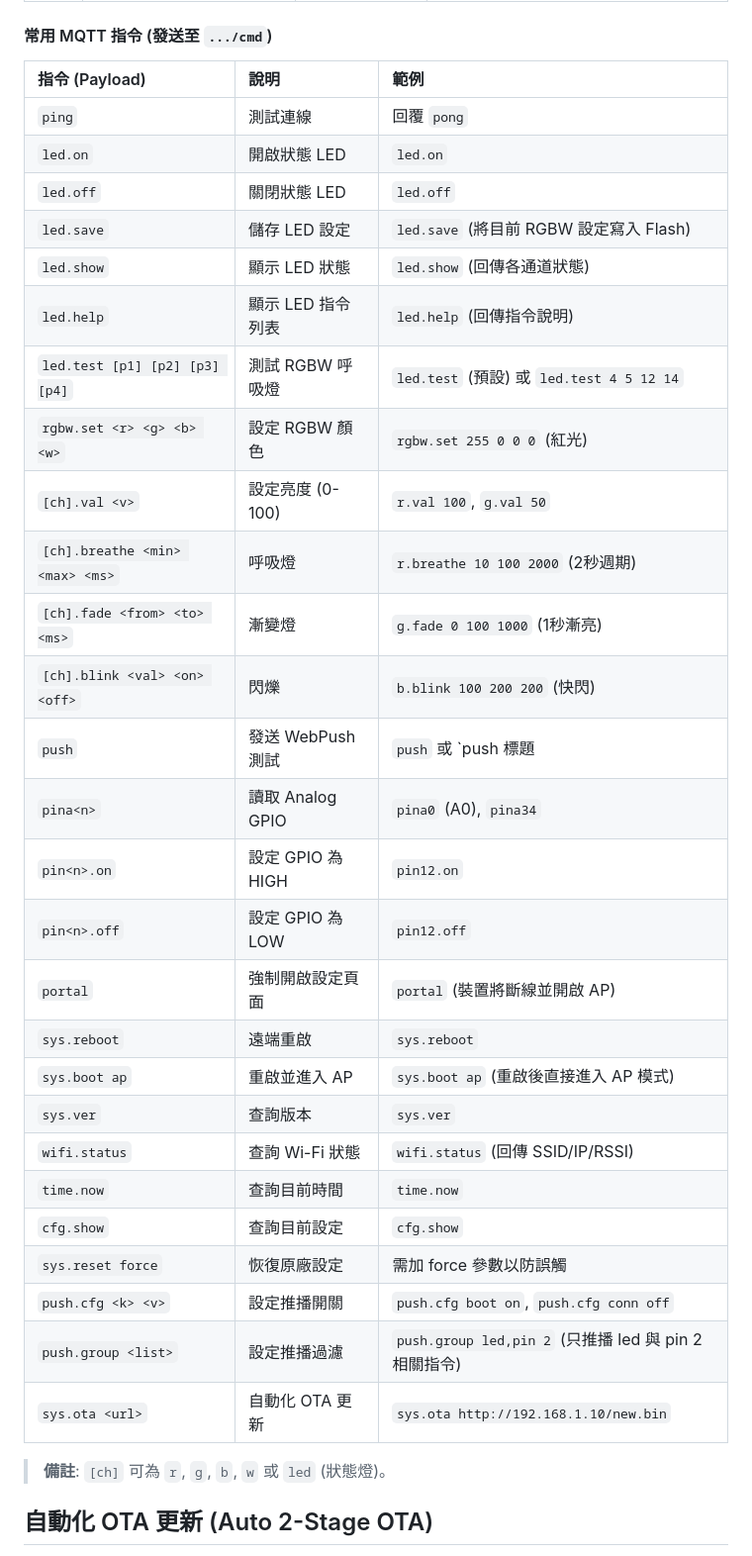
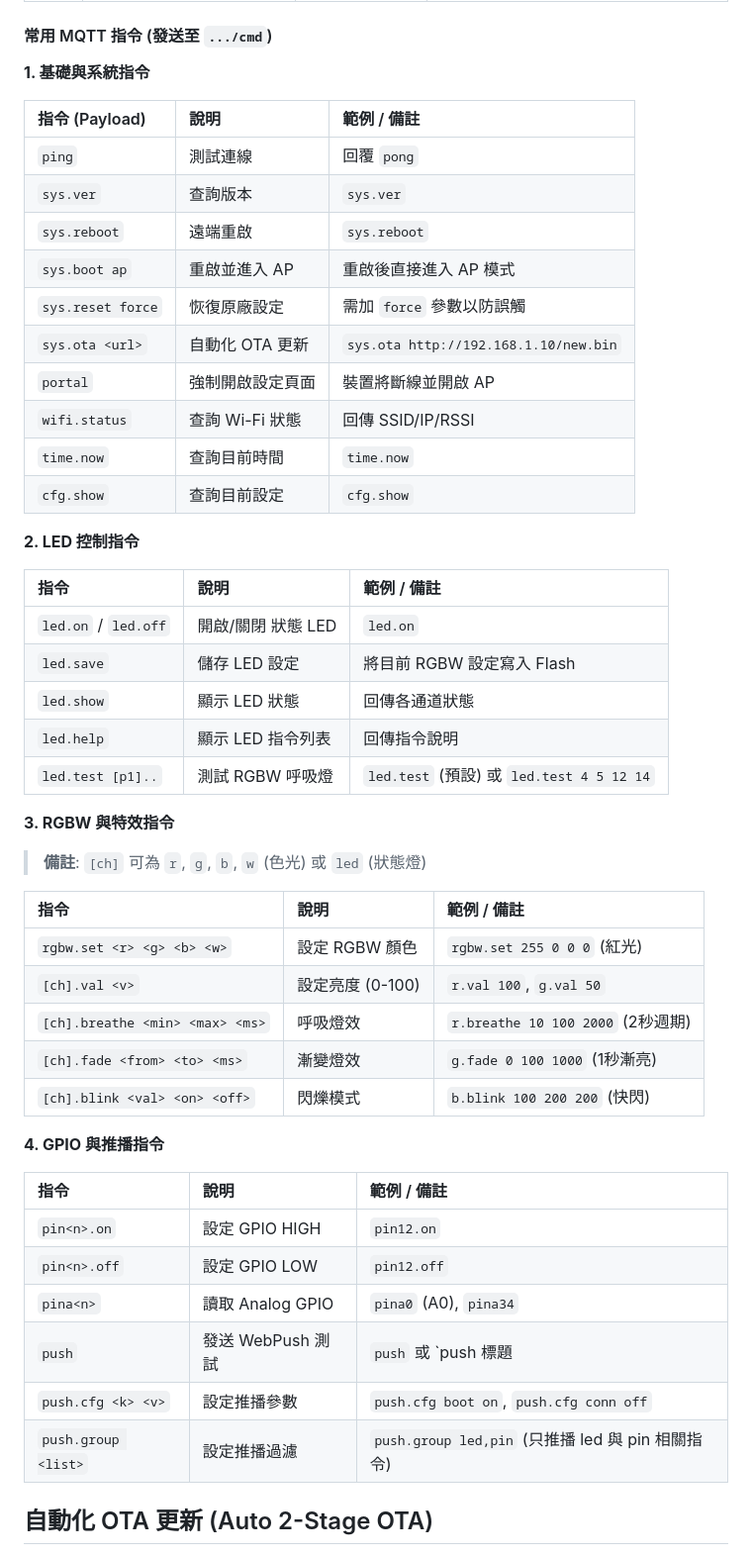
Before and after one commit to cypswu/espmqtt, a Markdown page: EWC_Template/README.md, the part around the change. Shown at 99% size. Rendered like a GitHub page.

Commit message:
友善格式

```diff
--- a/EWC_Template/README.md
+++ b/EWC_Template/README.md
@@ -79,37 +79,53 @@
 | **指令** | `ewc/devices/dev01/cmd` | Broker -> 裝置 | 接收控制指令 |
 
 #### 常用 MQTT 指令 (發送至 `.../cmd`)
-| 指令 (Payload) | 說明 | 範例 |
+
+**1. 基礎與系統指令**
+
+| 指令 (Payload) | 說明 | 範例 / 備註 |
 | :--- | :--- | :--- |
 | `ping` | 測試連線 | 回覆 `pong` |
-| `led.on` | 開啟狀態 LED | `led.on` |
-| `led.off` | 關閉狀態 LED | `led.off` |
-| `led.save` | 儲存 LED 設定 | `led.save` (將目前 RGBW 設定寫入 Flash) |
-| `led.show` | 顯示 LED 狀態 | `led.show` (回傳各通道狀態) |
-| `led.help` | 顯示 LED 指令列表 | `led.help` (回傳指令說明) |
-| `led.test [p1] [p2] [p3] [p4]` | 測試 RGBW 呼吸燈 | `led.test` (預設) 或 `led.test 4 5 12 14` |
+| `sys.ver` | 查詢版本 | `sys.ver` |
+| `sys.reboot` | 遠端重啟 | `sys.reboot` |
+| `sys.boot ap` | 重啟並進入 AP | 重啟後直接進入 AP 模式 |
+| `sys.reset force` | 恢復原廠設定 | 需加 `force` 參數以防誤觸 |
+| `sys.ota <url>` | 自動化 OTA 更新 | `sys.ota http://192.168.1.10/new.bin` |
+| `portal` | 強制開啟設定頁面 | 裝置將斷線並開啟 AP |
+| `wifi.status` | 查詢 Wi-Fi 狀態 | 回傳 SSID/IP/RSSI |
+| `time.now` | 查詢目前時間 | `time.now` |
+| `cfg.show` | 查詢目前設定 | `cfg.show` |
+
+**2. LED 控制指令**
+
+| 指令 | 說明 | 範例 / 備註 |
+| :--- | :--- | :--- |
+| `led.on` / `led.off` | 開啟/關閉 狀態 LED | `led.on` |
+| `led.save` | 儲存 LED 設定 | 將目前 RGBW 設定寫入 Flash |
+| `led.show` | 顯示 LED 狀態 | 回傳各通道狀態 |
+| `led.help` | 顯示 LED 指令列表 | 回傳指令說明 |
+| `led.test [p1]..` | 測試 RGBW 呼吸燈 | `led.test` (預設) 或 `led.test 4 5 12 14` |
+
+**3. RGBW 與特效指令**
+> **備註**: `[ch]` 可為 `r`, `g`, `b`, `w` (色光) 或 `led` (狀態燈)
+
+| 指令 | 說明 | 範例 / 備註 |
+| :--- | :--- | :--- |
 | `rgbw.set <r> <g> <b> <w>` | 設定 RGBW 顏色 | `rgbw.set 255 0 0 0` (紅光) |
 | `[ch].val <v>` | 設定亮度 (0-100) | `r.val 100`, `g.val 50` |
-| `[ch].breathe <min> <max> <ms>` | 呼吸燈 | `r.breathe 10 100 2000` (2秒週期) |
-| `[ch].fade <from> <to> <ms>` | 漸變燈 | `g.fade 0 100 1000` (1秒漸亮) |
-| `[ch].blink <val> <on> <off>` | 閃爍 | `b.blink 100 200 200` (快閃) |
+| `[ch].breathe <min> <max> <ms>` | 呼吸燈效 | `r.breathe 10 100 2000` (2秒週期) |
+| `[ch].fade <from> <to> <ms>` | 漸變燈效 | `g.fade 0 100 1000` (1秒漸亮) |
+| `[ch].blink <val> <on> <off>` | 閃爍模式 | `b.blink 100 200 200` (快閃) |
+
+**4. GPIO 與推播指令**
+
+| 指令 | 說明 | 範例 / 備註 |
+| :--- | :--- | :--- |
+| `pin<n>.on` | 設定 GPIO HIGH | `pin12.on` |
+| `pin<n>.off` | 設定 GPIO LOW | `pin12.off` |
+| `pina<n>` | 讀取 Analog GPIO | `pina0` (A0), `pina34` |
 | `push` | 發送 WebPush 測試 | `push` 或 `push 標題|內容` |
-| `pina<n>` | 讀取 Analog GPIO <n> | `pina0` (A0), `pina34` |
-| `pin<n>.on` | 設定 GPIO <n> 為 HIGH | `pin12.on` |
-| `pin<n>.off` | 設定 GPIO <n> 為 LOW | `pin12.off` |
-| `portal` | 強制開啟設定頁面 | `portal` (裝置將斷線並開啟 AP) |
-| `sys.reboot` | 遠端重啟 | `sys.reboot` |
-| `sys.boot ap` | 重啟並進入 AP | `sys.boot ap` (重啟後直接進入 AP 模式) |
-| `sys.ver` | 查詢版本 | `sys.ver` |
-| `wifi.status` | 查詢 Wi-Fi 狀態 | `wifi.status` (回傳 SSID/IP/RSSI) |
-| `time.now` | 查詢目前時間 | `time.now` |
-| `cfg.show` | 查詢目前設定 | `cfg.show` |
-| `sys.reset force` | 恢復原廠設定 | 需加 force 參數以防誤觸 |
-| `push.cfg <k> <v>` | 設定推播開關 | `push.cfg boot on`, `push.cfg conn off` |
-| `push.group <list>`| 設定推播過濾 | `push.group led,pin 2` (只推播 led 與 pin 2 相關指令) |
-| `sys.ota <url>` | 自動化 OTA 更新 | `sys.ota http://192.168.1.10/new.bin` |
-
-> **備註**: `[ch]` 可為 `r`, `g`, `b`, `w` 或 `led` (狀態燈)。
+| `push.cfg <k> <v>` | 設定推播參數 | `push.cfg boot on`, `push.cfg conn off` |
+| `push.group <list>` | 設定推播過濾 | `push.group led,pin` (只推播 led 與 pin 相關指令) |
 
 ## 自動化 OTA 更新 (Auto 2-Stage OTA)
 
```
